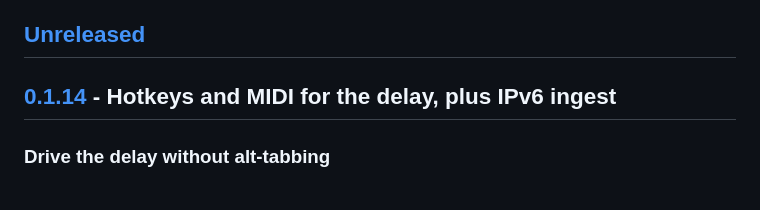
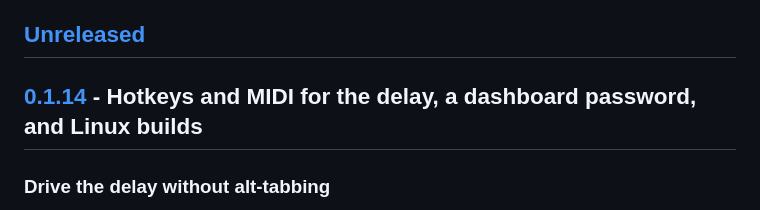
Before and after one commit to Soulhackzlol/InstantClone, a Markdown page: CHANGELOG.md, the part around the change. GitHub-like rendering.

Commit message:
docs: title 0.1.14 for what it actually ships
The heading led with hotkeys, MIDI and IPv6 ingest and never mentioned the
dashboard password or the first Linux builds - half the release, and the
line that becomes the GitHub release's title.

```diff
--- a/CHANGELOG.md
+++ b/CHANGELOG.md
@@ -6,7 +6,7 @@ All notable changes will land here. Format loosely follows
 
 ## [Unreleased]
 
-## [0.1.14] - Hotkeys and MIDI for the delay, plus IPv6 ingest
+## [0.1.14] - Hotkeys and MIDI for the delay, a dashboard password, and Linux builds
 
 ### Drive the delay without alt-tabbing
 
```
